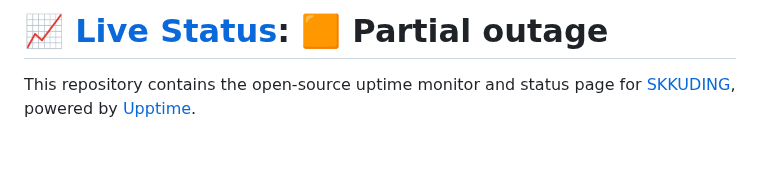
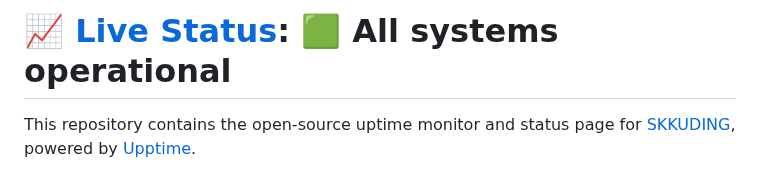
Before and after one commit to skkuding/uptime-monitor, a Markdown page: README.md, the part around one of its changes. Rendered like a GitHub page; blank space fills up the shorter version.

Commit message:
:pencil: Update summary in README [skip ci] [upptime]

```diff
--- a/README.md
+++ b/README.md
@@ -1,4 +1,4 @@
-# [📈 Live Status](https://status.skkuding.dev): <!--live status--> **🟧 Partial outage**
+# [📈 Live Status](https://status.skkuding.dev): <!--live status--> **🟩 All systems operational**
 
 This repository contains the open-source uptime monitor and status page for [SKKUDING](https://skkuding.dev), powered by [Upptime](https://github.com/upptime/upptime).
 
```
Also changed, not shown: other parts of README.md (+2 -2 lines).
